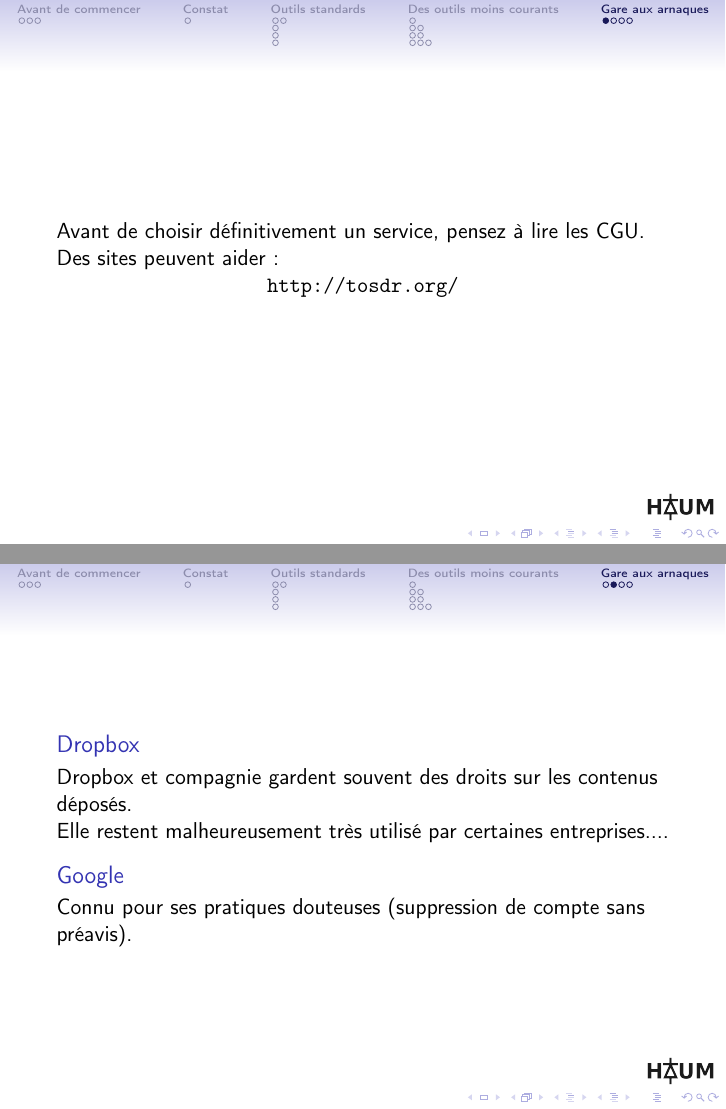
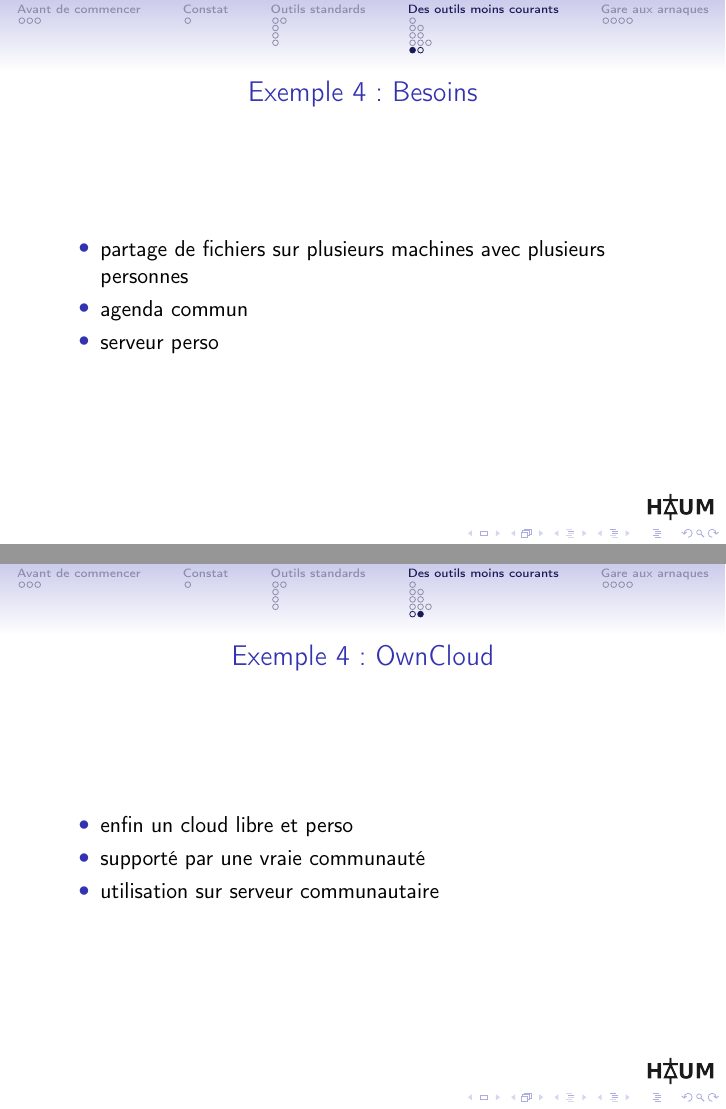
Before and after one commit to haum/coworking-over-ip, LaTeX slides (coworking-over-ip.tex): pages 34 and 36 of 40 before the commit and pages 33 and 34 of 42 after it, joined at a grey line. Compiled offline with pdfLaTeX.

Commit message:
Corrections et ajouts

```diff
--- a/coworking-over-ip.tex
+++ b/coworking-over-ip.tex
@@ -310,6 +310,28 @@
     \end{block}
 \end{frame}
 
+\subsection{OwnCloud} % {{{2
+
+\begin{frame}
+    \frametitle{Exemple 4 : Besoins}
+
+    \begin{itemize}
+        \item partage de fichiers sur plusieurs machines avec plusieurs personnes
+        \item agenda commun
+        \item serveur perso
+    \end{itemize}
+\end{frame}
+
+\begin{frame}
+    \frametitle{Exemple 4 : OwnCloud}
+
+    \begin{itemize}
+        \item enfin un cloud libre et perso
+        \item supporté par une vraie communauté
+        \item utilisation sur serveur communautaire
+    \end{itemize}
+\end{frame}
+
 \section{Gare aux arnaques} % {{{1
 
 \begin{frame}
@@ -330,7 +352,7 @@
 
         Dropbox et compagnie gardent souvent des droits sur les contenus déposés.
 
-        Elle restent malheureusement très utilisé par certaines entreprises....
+        Elles restent malheureusement très utilisées par certaines entreprises....
 
     \end{block}
 
```
Also changed, not shown: coworking-over-ip.pdf, coworking-over-ip.tex (8 more changed lines).
